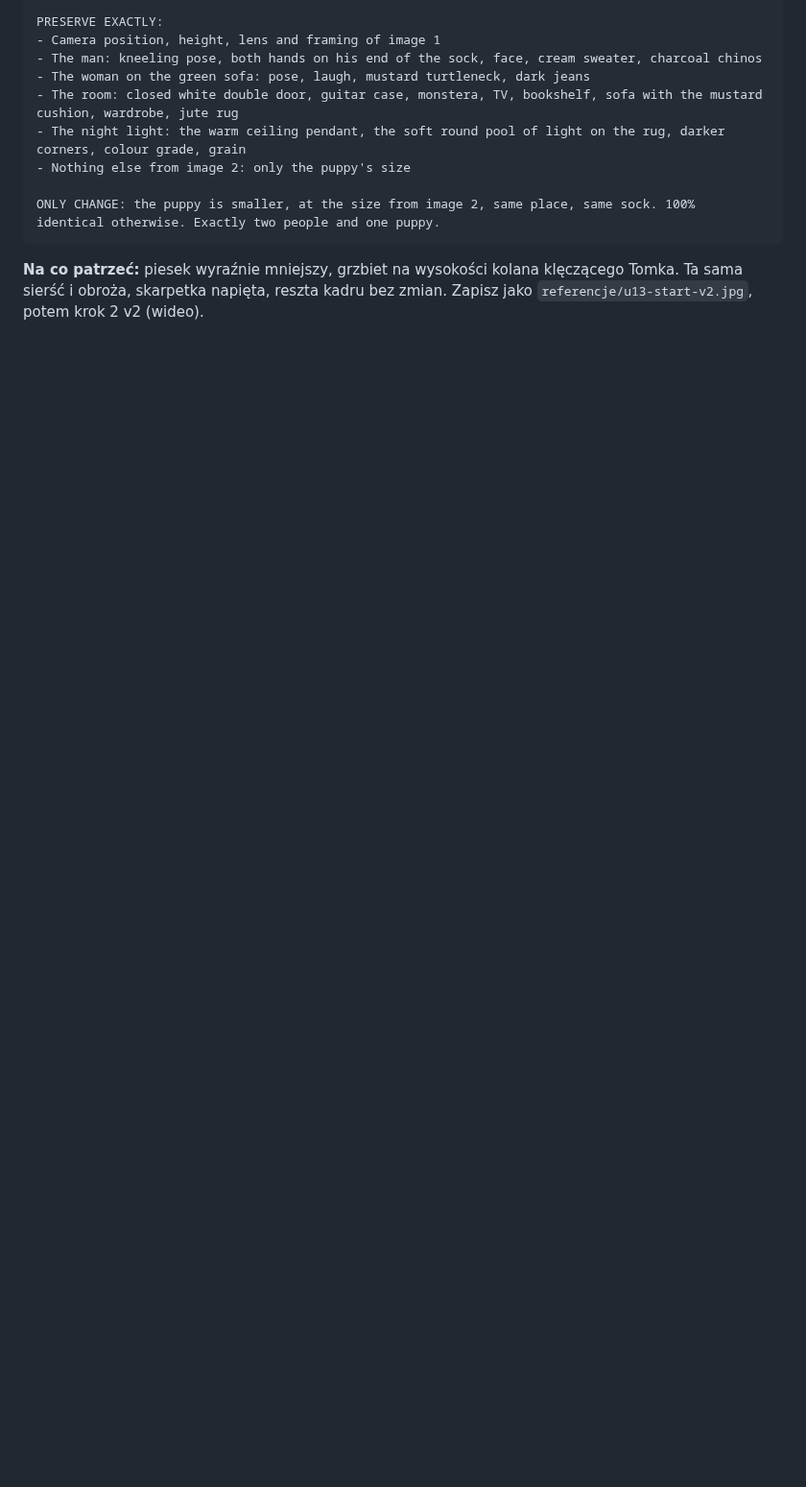
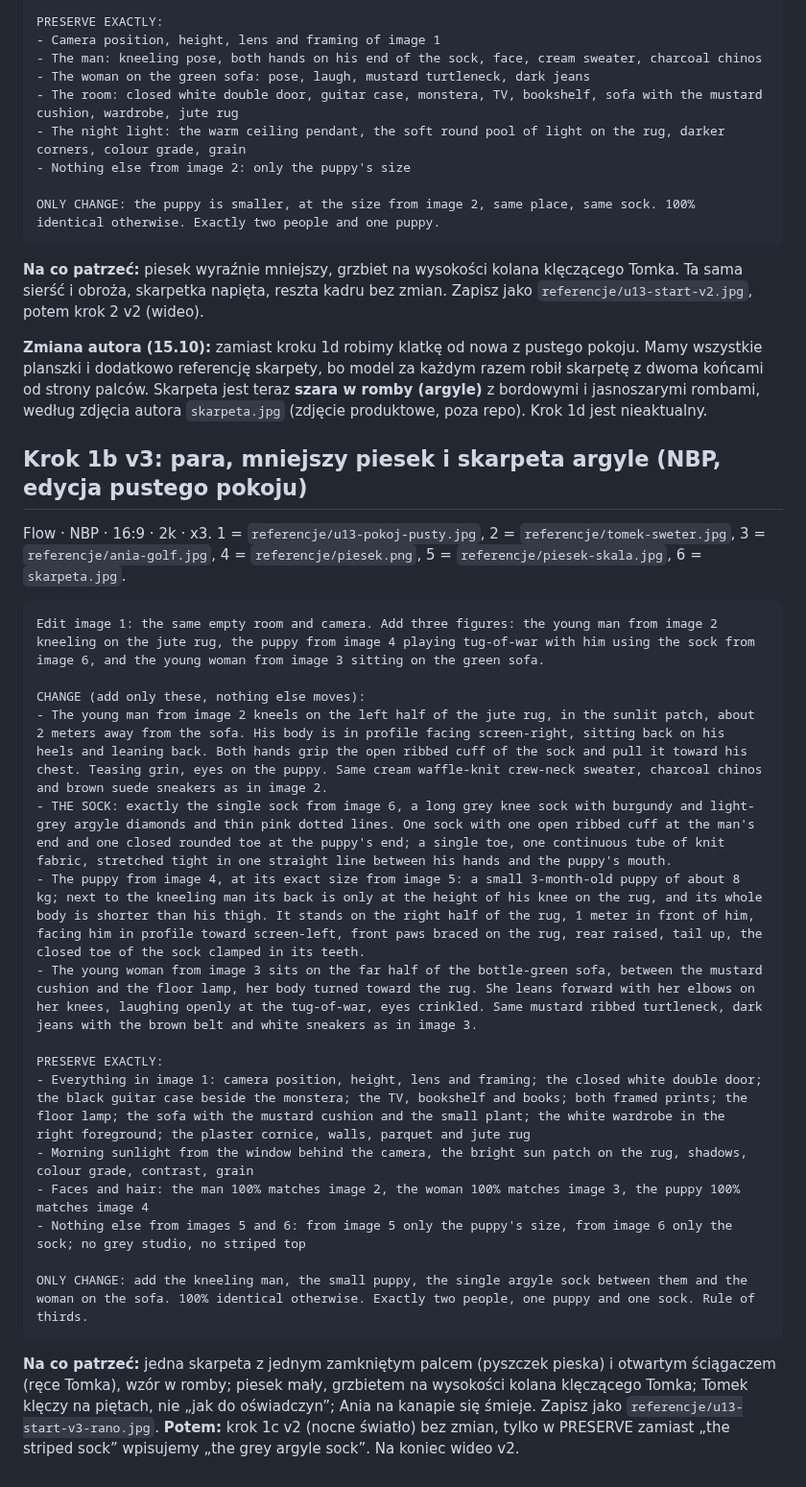
Before and after one commit to janbiodrowicz-source/Strategia-, a Markdown page: teledysk/prompty/u13-skarpetka.md, the part around the change. Shown at 96% size. GitHub-like rendering; blank space fills up the shorter version.

Commit message:
u13: prompt 1b v3 (od nowa, mały piesek, skarpeta argyle z referencją)
Co-Authored-By: Claude Opus 5.5 <noreply@anthropic.com>
Claude-Session: https://claude.ai/code/session_014BESZKfc9CuBdW35YW2Hm5

````diff
--- a/teledysk/prompty/u13-skarpetka.md
+++ b/teledysk/prompty/u13-skarpetka.md
@@ -271,3 +271,30 @@ ONLY CHANGE: the puppy is smaller, at the size from image 2, same place, same so
 ```
 
 **Na co patrzeć:** piesek wyraźnie mniejszy, grzbiet na wysokości kolana klęczącego Tomka. Ta sama sierść i obroża, skarpetka napięta, reszta kadru bez zmian. Zapisz jako `referencje/u13-start-v2.jpg`, potem krok 2 v2 (wideo).
+
+**Zmiana autora (15.10):** zamiast kroku 1d robimy klatkę od nowa z pustego pokoju. Mamy wszystkie planszki i dodatkowo referencję skarpety, bo model za każdym razem robił skarpetę z dwoma końcami od strony palców. Skarpeta jest teraz **szara w romby (argyle)** z bordowymi i jasnoszarymi rombami, według zdjęcia autora `skarpeta.jpg` (zdjęcie produktowe, poza repo). Krok 1d jest nieaktualny.
+
+## Krok 1b v3: para, mniejszy piesek i skarpeta argyle (NBP, edycja pustego pokoju)
+
+Flow · NBP · 16:9 · 2k · x3. 1 = `referencje/u13-pokoj-pusty.jpg`, 2 = `referencje/tomek-sweter.jpg`, 3 = `referencje/ania-golf.jpg`, 4 = `referencje/piesek.png`, 5 = `referencje/piesek-skala.jpg`, 6 = `skarpeta.jpg`.
+
+```text
+Edit image 1: the same empty room and camera. Add three figures: the young man from image 2 kneeling on the jute rug, the puppy from image 4 playing tug-of-war with him using the sock from image 6, and the young woman from image 3 sitting on the green sofa.
+
+CHANGE (add only these, nothing else moves):
+- The young man from image 2 kneels on the left half of the jute rug, in the sunlit patch, about 2 meters away from the sofa. His body is in profile facing screen-right, sitting back on his heels and leaning back. Both hands grip the open ribbed cuff of the sock and pull it toward his chest. Teasing grin, eyes on the puppy. Same cream waffle-knit crew-neck sweater, charcoal chinos and brown suede sneakers as in image 2.
+- THE SOCK: exactly the single sock from image 6, a long grey knee sock with burgundy and light-grey argyle diamonds and thin pink dotted lines. One sock with one open ribbed cuff at the man's end and one closed rounded toe at the puppy's end; a single toe, one continuous tube of knit fabric, stretched tight in one straight line between his hands and the puppy's mouth.
+- The puppy from image 4, at its exact size from image 5: a small 3-month-old puppy of about 8 kg; next to the kneeling man its back is only at the height of his knee on the rug, and its whole body is shorter than his thigh. It stands on the right half of the rug, 1 meter in front of him, facing him in profile toward screen-left, front paws braced on the rug, rear raised, tail up, the closed toe of the sock clamped in its teeth.
+- The young woman from image 3 sits on the far half of the bottle-green sofa, between the mustard cushion and the floor lamp, her body turned toward the rug. She leans forward with her elbows on her knees, laughing openly at the tug-of-war, eyes crinkled. Same mustard ribbed turtleneck, dark jeans with the brown belt and white sneakers as in image 3.
+
+PRESERVE EXACTLY:
+- Everything in image 1: camera position, height, lens and framing; the closed white double door; the black guitar case beside the monstera; the TV, bookshelf and books; both framed prints; the floor lamp; the sofa with the mustard cushion and the small plant; the white wardrobe in the right foreground; the plaster cornice, walls, parquet and jute rug
+- Morning sunlight from the window behind the camera, the bright sun patch on the rug, shadows, colour grade, contrast, grain
+- Faces and hair: the man 100% matches image 2, the woman 100% matches image 3, the puppy 100% matches image 4
+- Nothing else from images 5 and 6: from image 5 only the puppy's size, from image 6 only the sock; no grey studio, no striped top
+
+ONLY CHANGE: add the kneeling man, the small puppy, the single argyle sock between them and the woman on the sofa. 100% identical otherwise. Exactly two people, one puppy and one sock. Rule of thirds.
+```
+
+**Na co patrzeć:** jedna skarpeta z jednym zamkniętym palcem (pyszczek pieska) i otwartym ściągaczem (ręce Tomka), wzór w romby; piesek mały, grzbietem na wysokości kolana klęczącego Tomka; Tomek klęczy na piętach, nie „jak do oświadczyn”; Ania na kanapie się śmieje. Zapisz jako `referencje/u13-start-v3-rano.jpg`.
+**Potem:** krok 1c v2 (nocne światło) bez zmian, tylko w PRESERVE zamiast „the striped sock” wpisujemy „the grey argyle sock”. Na koniec wideo v2.
````
Also changed, not shown: teledysk/STATUS.md (+1 -1 lines).
